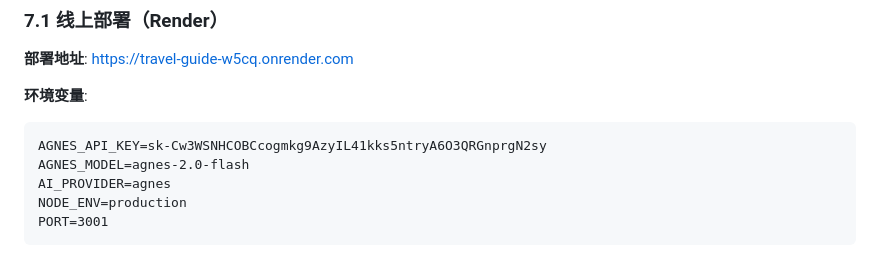
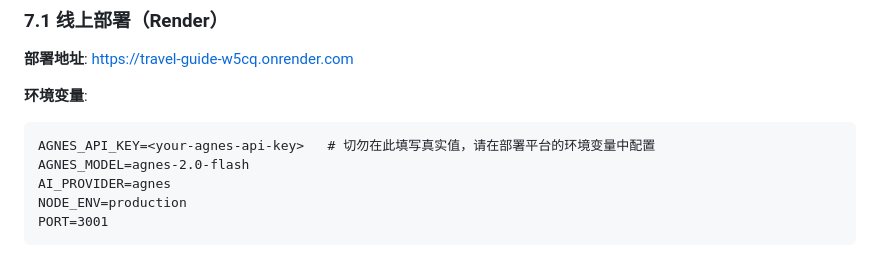
Before and after one commit to w020316/travel-guide, a Markdown page: PROJECT_DELIVERY_REPORT.md, the part around the change. Drawn GitHub-style.

Commit message:
fix(security): 移除交付文档中的真实 API Key 明文
问题：PROJECT_DELIVERY_REPORT.md 第 1375 行以明文记录了 Agnes AI 的真实
API Key，且该文件已被 git 跟踪并推送至公开仓库
(github.com/w020316/travel-guide)。任何访问者均可获取该凭据。

解决：将该行替换为占位符 <your-agnes-api-key>，并加注释说明真实值应通过
部署平台环境变量注入，不得写入文档。

验证：
- grep -rn "sk-[A-Za-z0-9]{20,}"（排除 node_modules/.git）在文档与源码中零命中
- backend/.env 未被 git 跟踪，.gitignore 第 5 行已覆盖 .env
- 文档其余环境变量示例仍保持可读

注意：该密钥已进入 git 历史，单纯删除文件内容不能撤回泄漏，
必须在上游 Agnes 控制台吊销并重新签发。

````diff
--- a/PROJECT_DELIVERY_REPORT.md
+++ b/PROJECT_DELIVERY_REPORT.md
@@ -1372,7 +1372,7 @@ travel-guide/
 
 **环境变量**:
 ```
-AGNES_API_KEY=sk-Cw3WSNHCOBCcogmkg9AzyIL41kks5ntryA6O3QRGnprgN2sy
+AGNES_API_KEY=<your-agnes-api-key>   # 切勿在此填写真实值，请在部署平台的环境变量中配置
 AGNES_MODEL=agnes-2.0-flash
 AI_PROVIDER=agnes
 NODE_ENV=production
````
